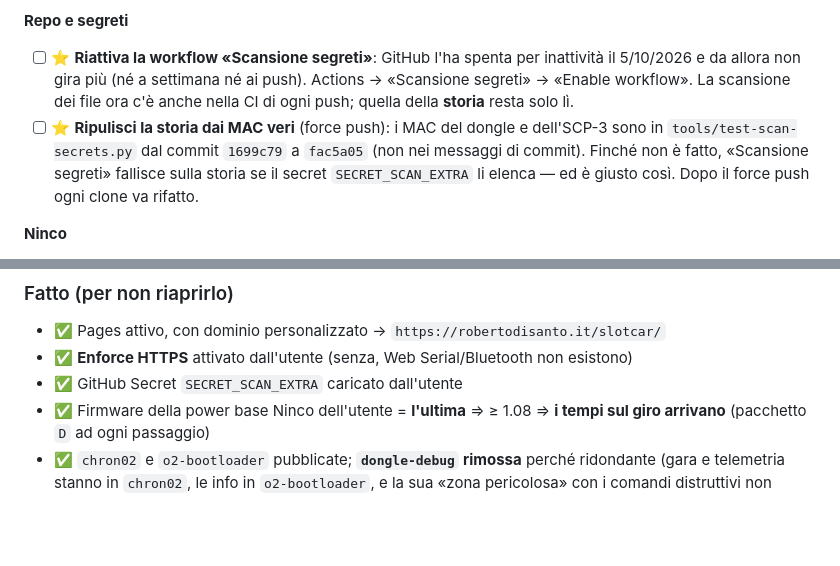
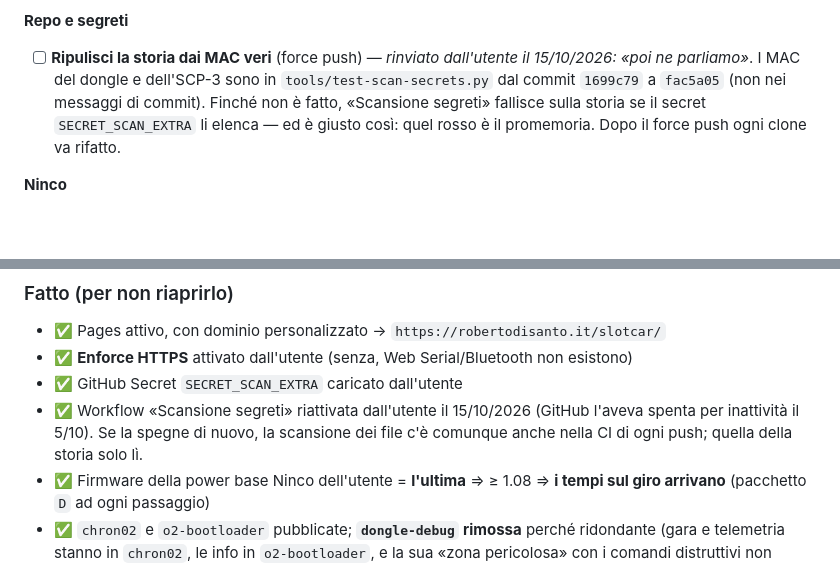
Before and after one commit to RobertoD91/slotcar, a Markdown page: CLAUDE.md, 2 parts joined by grey strips. Drawn GitHub-style; blank space fills up the shorter version.

Commit message:
CLAUDE.md: «Scansione segreti» riattivata, force push rinviato
L'utente ha riattivato la workflow (confermato: stato "active"). La pulizia
della storia dai MAC resta in lista, rinviata su sua richiesta.

Co-Authored-By: Claude Opus 5.5 <noreply@anthropic.com>
Claude-Session: https://claude.ai/code/session_011JviMo7xRiQDwjZo7AJLTd

```diff
--- a/CLAUDE.md
+++ b/CLAUDE.md
@@ -115,14 +115,11 @@ L'utente è italiano: **rispondere in italiano**.
       BLE+WiFi+TLS), o resta l'aggiornamento via USB. È una scelta tua.
 
 **Repo e segreti**
-- [ ] ⭐ **Riattiva la workflow «Scansione segreti»**: GitHub l'ha spenta per inattività il
-      5/10/2026 e da allora non gira più (né a settimana né ai push). Actions → «Scansione
-      segreti» → «Enable workflow». La scansione dei file ora c'è anche nella CI di ogni push;
-      quella della **storia** resta solo lì.
-- [ ] ⭐ **Ripulisci la storia dai MAC veri** (force push): i MAC del dongle e dell'SCP-3 sono
-      in `tools/test-scan-secrets.py` dal commit `1699c79` a `fac5a05` (non nei messaggi di
-      commit). Finché non è fatto, «Scansione segreti» fallisce sulla storia se il secret
-      `SECRET_SCAN_EXTRA` li elenca — ed è giusto così. Dopo il force push ogni clone va rifatto.
+- [ ] **Ripulisci la storia dai MAC veri** (force push) — *rinviato dall'utente il 15/10/2026:
+      «poi ne parliamo»*. I MAC del dongle e dell'SCP-3 sono in `tools/test-scan-secrets.py`
+      dal commit `1699c79` a `fac5a05` (non nei messaggi di commit). Finché non è fatto,
+      «Scansione segreti» fallisce sulla storia se il secret `SECRET_SCAN_EXTRA` li elenca — ed
+      è giusto così: quel rosso è il promemoria. Dopo il force push ogni clone va rifatto.
 
 **Ninco**
 - [ ] **Prova sul campo del contagiri** (il cavo ce l'ha già). Targhetta **mai provata**.
@@ -211,6 +208,9 @@ e PWA ci sono già (`web/cronometro/`, v0.3.0). I sistemi veri arrivano uno alla
 - ✅ Pages attivo, con dominio personalizzato → `https://robertodisanto.it/slotcar/`
 - ✅ **Enforce HTTPS** attivato dall'utente (senza, Web Serial/Bluetooth non esistono)
 - ✅ GitHub Secret `SECRET_SCAN_EXTRA` caricato dall'utente
+- ✅ Workflow «Scansione segreti» riattivata dall'utente il 15/10/2026 (GitHub l'aveva spenta
+  per inattività il 5/10). Se la spegne di nuovo, la scansione dei file c'è comunque anche
+  nella CI di ogni push; quella della storia solo lì.
 - ✅ Firmware della power base Ninco dell'utente = **l'ultima** ⇒ ≥ 1.08 ⇒ **i tempi sul
   giro arrivano** (pacchetto `D` ad ogni passaggio)
 - ✅ `chron02` e `o2-bootloader` pubblicate; **`dongle-debug` rimossa** perché ridondante
```
